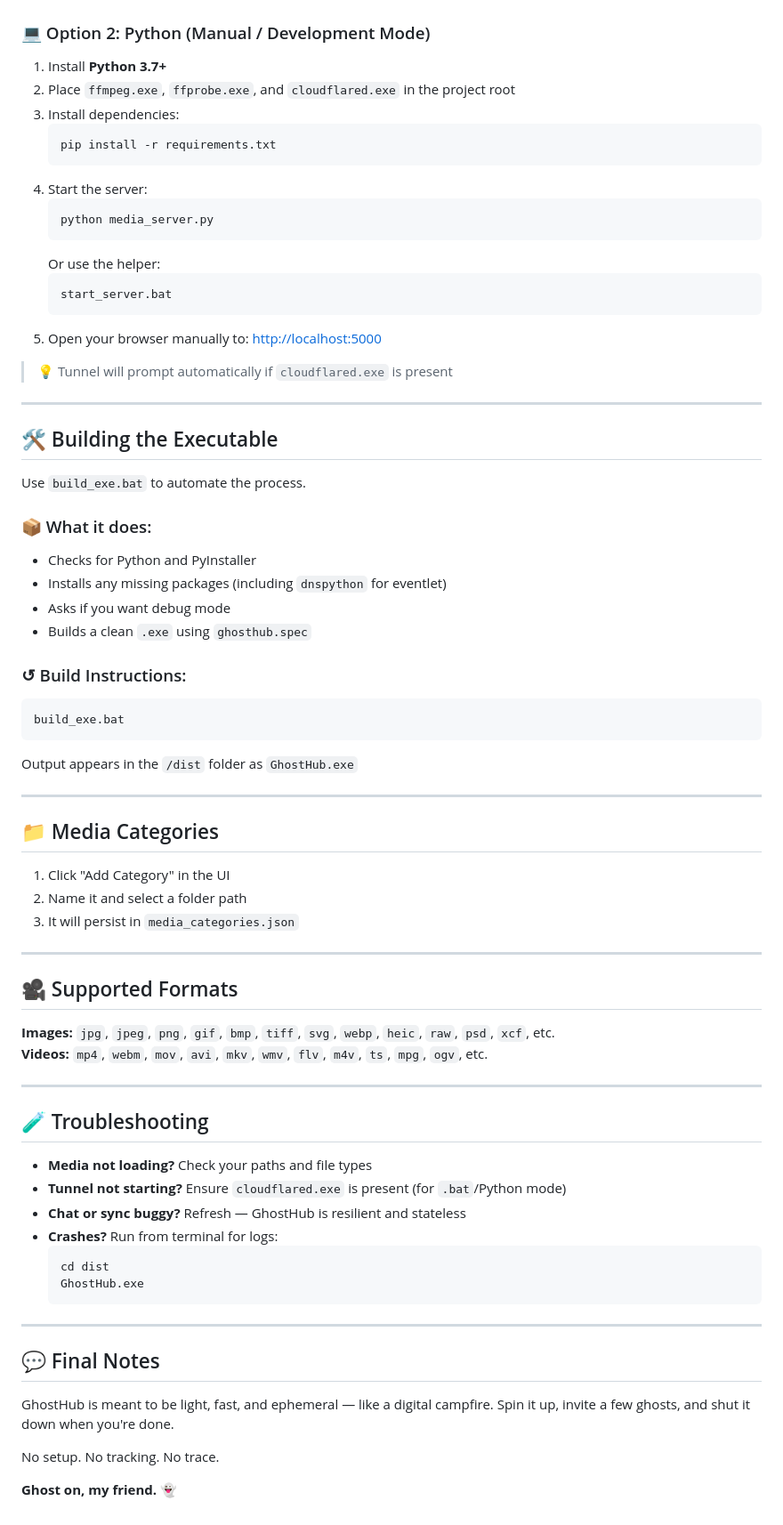
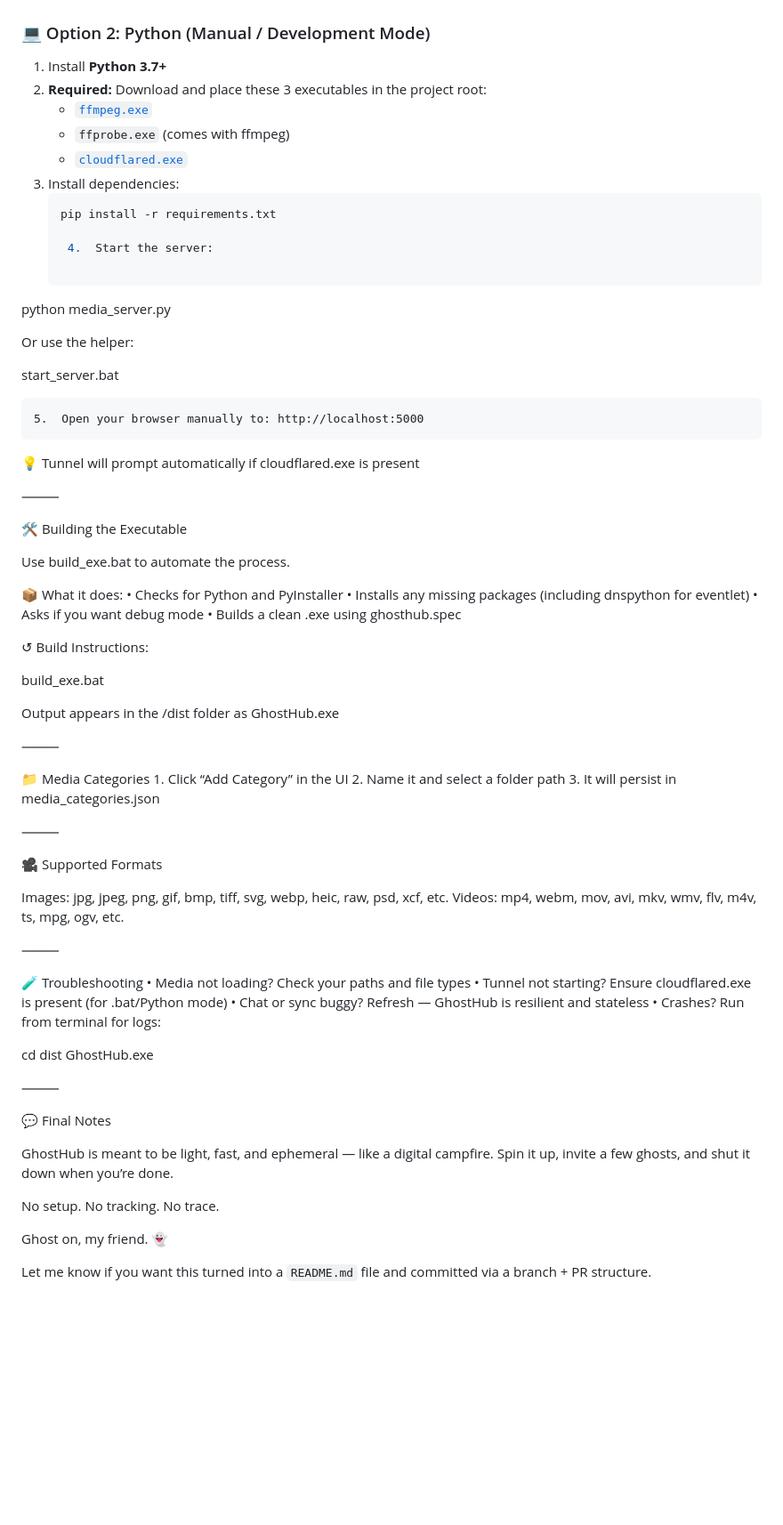
Before and after one commit to BleedingXiko/GhostHub, a Markdown page: README.md, the part around the change. Shown: that part at 89% size. Drawn GitHub-style; blank space fills up the shorter version.

Commit message:
Update README.md to include ffmpeg

````diff
--- a/README.md
+++ b/README.md
@@ -40,75 +40,80 @@ The `.exe` contains everything — no setup needed.
 ### 💻 Option 2: Python (Manual / Development Mode)
 
 1. Install **Python 3.7+**
-2. Place `ffmpeg.exe`, `ffprobe.exe`, and `cloudflared.exe` in the project root
+2. **Required:** Download and place these 3 executables in the project root:
+   - [`ffmpeg.exe`](https://ffmpeg.org/download.html)
+   - `ffprobe.exe` (comes with ffmpeg)
+   - [`cloudflared.exe`](https://developers.cloudflare.com/cloudflare-one/connections/connect-apps/install-and-setup/installation)
 3. Install dependencies:
    ```bash
    pip install -r requirements.txt
-   ```
-4. Start the server:
-   ```bash
-   python media_server.py
-   ```
-   Or use the helper:
-   ```bash
-   start_server.bat
-   ```
-5. Open your browser manually to: [http://localhost:5000](http://localhost:5000)
 
-> 💡 Tunnel will prompt automatically if `cloudflared.exe` is present
+	4.	Start the server:
 
----
+python media_server.py
 
-## 🛠️ Building the Executable
+Or use the helper:
 
-Use `build_exe.bat` to automate the process.
+start_server.bat
 
-### 📦 What it does:
-- Checks for Python and PyInstaller
-- Installs any missing packages (including `dnspython` for eventlet)
-- Asks if you want debug mode
-- Builds a clean `.exe` using `ghosthub.spec`
 
-### ↺ Build Instructions:
-```bash
+	5.	Open your browser manually to: http://localhost:5000
+
+💡 Tunnel will prompt automatically if cloudflared.exe is present
+
+⸻
+
+🛠️ Building the Executable
+
+Use build_exe.bat to automate the process.
+
+📦 What it does:
+	•	Checks for Python and PyInstaller
+	•	Installs any missing packages (including dnspython for eventlet)
+	•	Asks if you want debug mode
+	•	Builds a clean .exe using ghosthub.spec
+
+↺ Build Instructions:
+
 build_exe.bat
-```
-Output appears in the `/dist` folder as `GhostHub.exe`
 
----
+Output appears in the /dist folder as GhostHub.exe
 
-## 📁 Media Categories
+⸻
 
-1. Click "Add Category" in the UI
-2. Name it and select a folder path
-3. It will persist in `media_categories.json`
+📁 Media Categories
+	1.	Click “Add Category” in the UI
+	2.	Name it and select a folder path
+	3.	It will persist in media_categories.json
 
----
+⸻
 
-## 🎥 Supported Formats
+🎥 Supported Formats
 
-**Images:** `jpg`, `jpeg`, `png`, `gif`, `bmp`, `tiff`, `svg`, `webp`, `heic`, `raw`, `psd`, `xcf`, etc.
-**Videos:** `mp4`, `webm`, `mov`, `avi`, `mkv`, `wmv`, `flv`, `m4v`, `ts`, `mpg`, `ogv`, etc.
+Images: jpg, jpeg, png, gif, bmp, tiff, svg, webp, heic, raw, psd, xcf, etc.
+Videos: mp4, webm, mov, avi, mkv, wmv, flv, m4v, ts, mpg, ogv, etc.
 
----
+⸻
 
-## 🧪 Troubleshooting
+🧪 Troubleshooting
+	•	Media not loading? Check your paths and file types
+	•	Tunnel not starting? Ensure cloudflared.exe is present (for .bat/Python mode)
+	•	Chat or sync buggy? Refresh — GhostHub is resilient and stateless
+	•	Crashes? Run from terminal for logs:
 
-- **Media not loading?** Check your paths and file types
-- **Tunnel not starting?** Ensure `cloudflared.exe` is present (for `.bat`/Python mode)
-- **Chat or sync buggy?** Refresh — GhostHub is resilient and stateless
-- **Crashes?** Run from terminal for logs:
-  ```bash
-  cd dist
-  GhostHub.exe
-  ```
+cd dist
+GhostHub.exe
 
----
 
-## 💬 Final Notes
 
-GhostHub is meant to be light, fast, and ephemeral — like a digital campfire. Spin it up, invite a few ghosts, and shut it down when you're done.
+⸻
+
+💬 Final Notes
+
+GhostHub is meant to be light, fast, and ephemeral — like a digital campfire. Spin it up, invite a few ghosts, and shut it down when you’re done.
 
 No setup. No tracking. No trace.
 
-**Ghost on, my friend. 👻**
+Ghost on, my friend. 👻
+
+Let me know if you want this turned into a `README.md` file and committed via a branch + PR structure.
````
